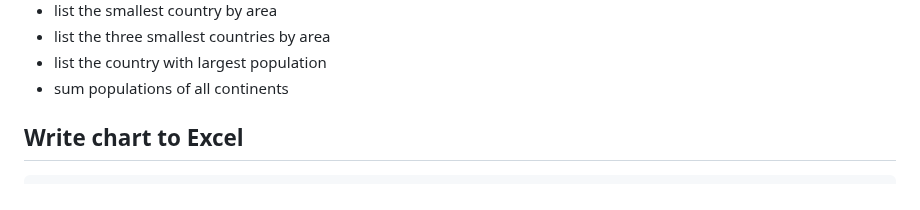
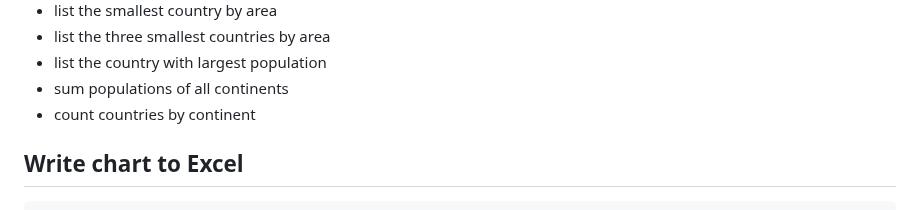
Before and after one commit to janbodnar/Python-Datovy-Analytik-Skolenie, a Markdown page: test.md, the part around the change. GitHub-like rendering.

```diff
--- a/test.md
+++ b/test.md
@@ -18,6 +18,7 @@ Dataset: `countries.csv`
 - list the three smallest countries by area
 - list the country with largest population
 - sum populations of all continents
+- count countries by continent
 
 
 ## Write chart to Excel
```
